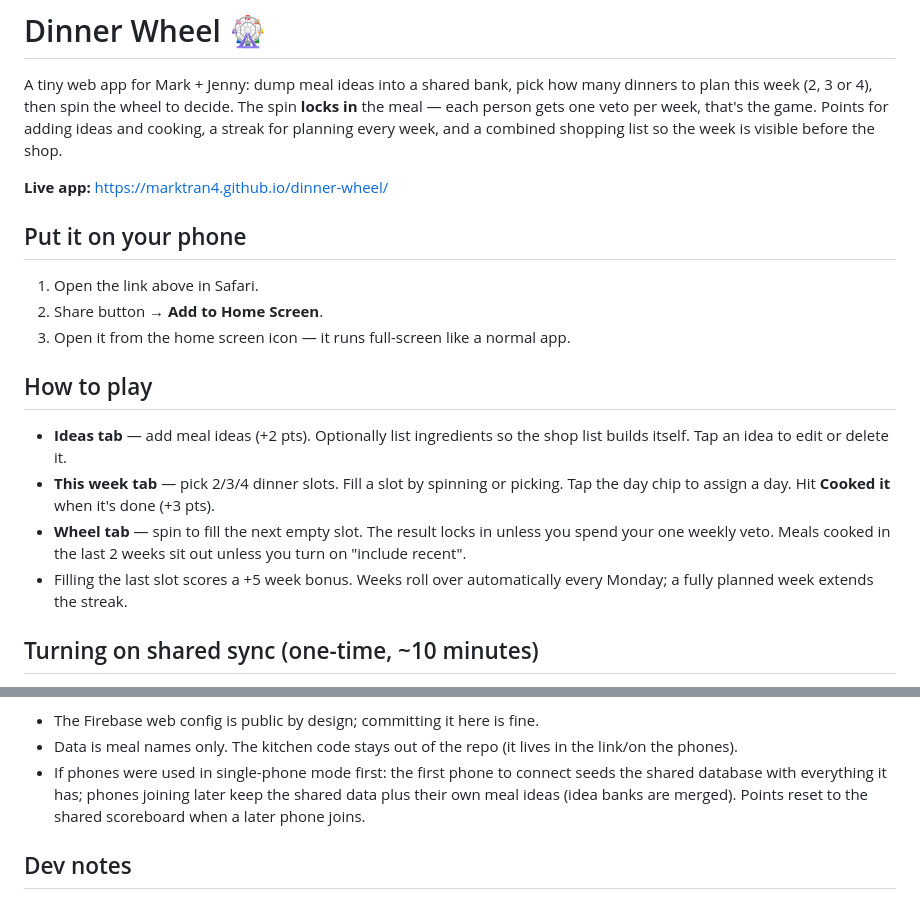
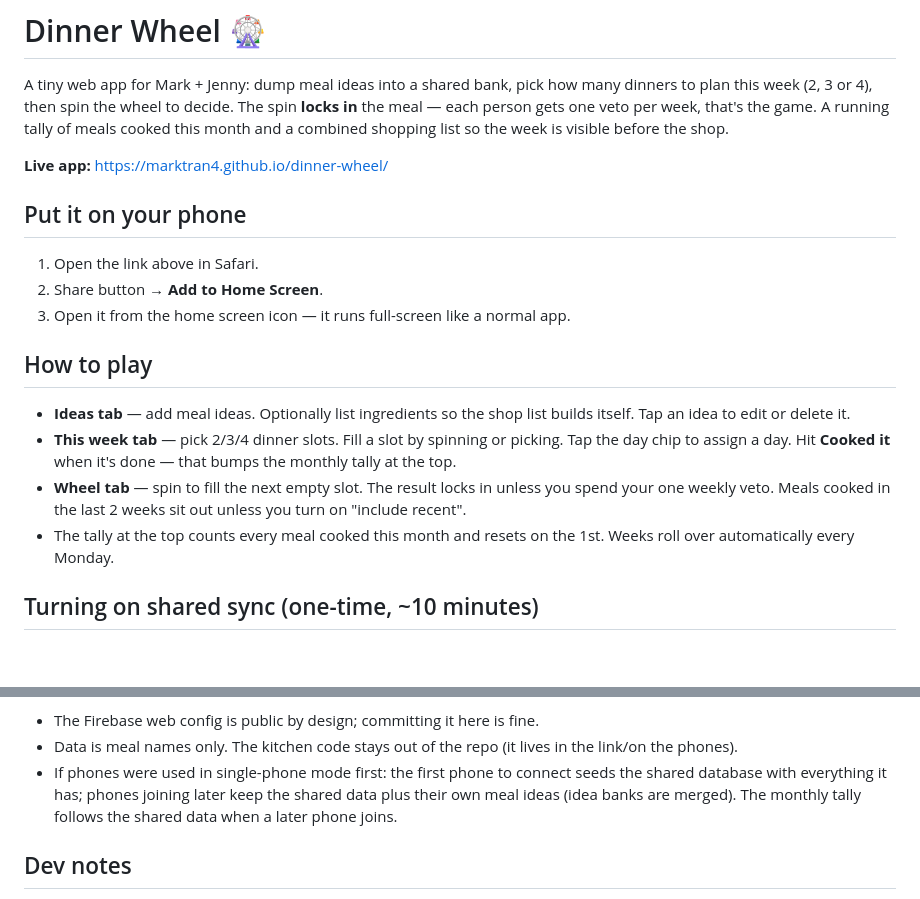
Before and after one commit to marktran4/dinner-wheel, a Markdown page: README.md, 2 parts joined by grey strips. GitHub-like rendering; blank space fills up the shorter version.

Commit message:
Update README: monthly tally replaces points/streak (README.md)

```diff
--- a/README.md
+++ b/README.md
@@ -3,8 +3,8 @@
 A tiny web app for Mark + Jenny: dump meal ideas into a shared bank, pick how many
 dinners to plan this week (2, 3 or 4), then spin the wheel to decide. The spin
 **locks in** the meal — each person gets one veto per week, that's the game.
-Points for adding ideas and cooking, a streak for planning every week, and a
-combined shopping list so the week is visible before the shop.
+A running tally of meals cooked this month and a combined shopping list so the
+week is visible before the shop.
 
 **Live app:** https://marktran4.github.io/dinner-wheel/
 
@@ -16,15 +16,16 @@ combined shopping list so the week is visible before the shop.
 
 ## How to play
 
-- **Ideas tab** — add meal ideas (+2 pts). Optionally list ingredients so the
+- **Ideas tab** — add meal ideas. Optionally list ingredients so the
   shop list builds itself. Tap an idea to edit or delete it.
 - **This week tab** — pick 2/3/4 dinner slots. Fill a slot by spinning or picking.
-  Tap the day chip to assign a day. Hit **Cooked it** when it's done (+3 pts).
+  Tap the day chip to assign a day. Hit **Cooked it** when it's done — that bumps
+  the monthly tally at the top.
 - **Wheel tab** — spin to fill the next empty slot. The result locks in unless
   you spend your one weekly veto. Meals cooked in the last 2 weeks sit out
   unless you turn on "include recent".
-- Filling the last slot scores a +5 week bonus. Weeks roll over automatically
-  every Monday; a fully planned week extends the streak.
+- The tally at the top counts every meal cooked this month and resets on the 1st.
+  Weeks roll over automatically every Monday.
 
 ## Turning on shared sync (one-time, ~10 minutes)
 
@@ -67,8 +68,8 @@ Notes:
   the link/on the phones).
 - If phones were used in single-phone mode first: the first phone to connect
   seeds the shared database with everything it has; phones joining later keep
-  the shared data plus their own meal ideas (idea banks are merged). Points
-  reset to the shared scoreboard when a later phone joins.
+  the shared data plus their own meal ideas (idea banks are merged). The monthly
+  tally follows the shared data when a later phone joins.
 
 ## Dev notes
 
```
